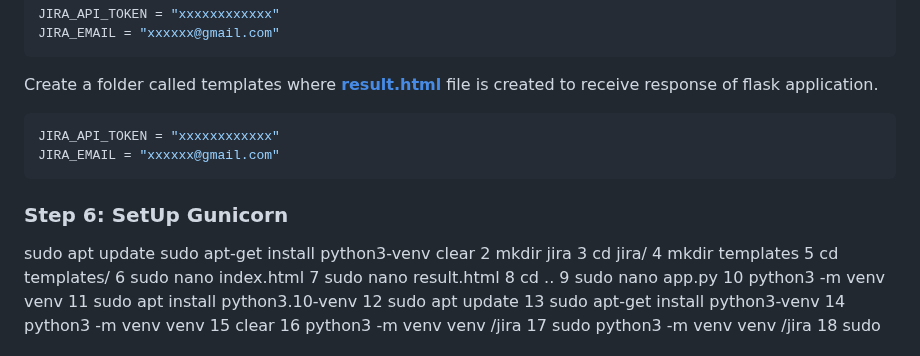
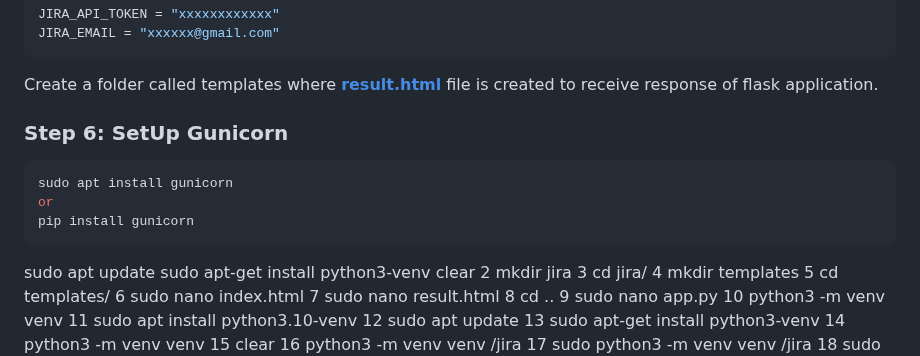
Before and after one commit to CloudSantosh/jira_ticket_nginx_gunicorn_flask_application, a Markdown page: README.md, the part around the change. Drawn GitHub-style.

````diff
--- a/README.md
+++ b/README.md
@@ -129,12 +129,13 @@ JIRA_EMAIL = "xxxxxx@gmail.com"
   ```
 
 Create a folder called templates where **[result.html](https://github.com/CloudSantosh/jira_ticket_nginx_gunicorn_flask_application/blob/main/templates/result.html)** file is created to receive response of flask application.
+
+### Step 6: **SetUp Gunicorn**
 ```python
-JIRA_API_TOKEN = "xxxxxxxxxxxx"
-JIRA_EMAIL = "xxxxxx@gmail.com"
+sudo apt install gunicorn
+or
+pip install gunicorn
   ```
-### Step 6: **SetUp Gunicorn**
-
 sudo apt update
 sudo apt-get install python3-venv
 clear
````
